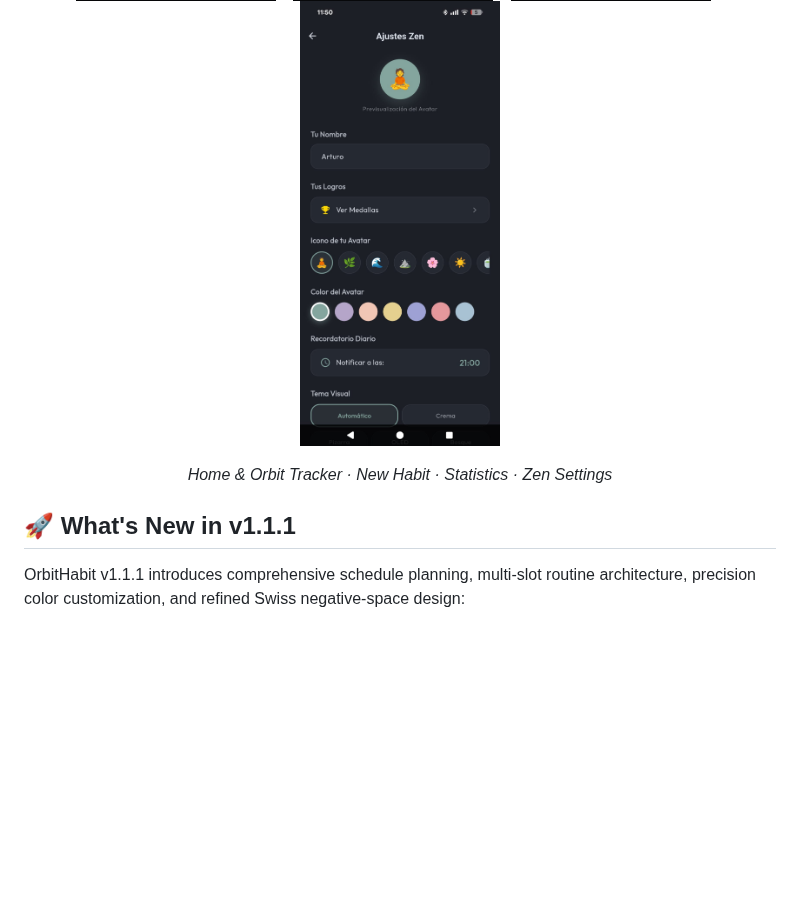
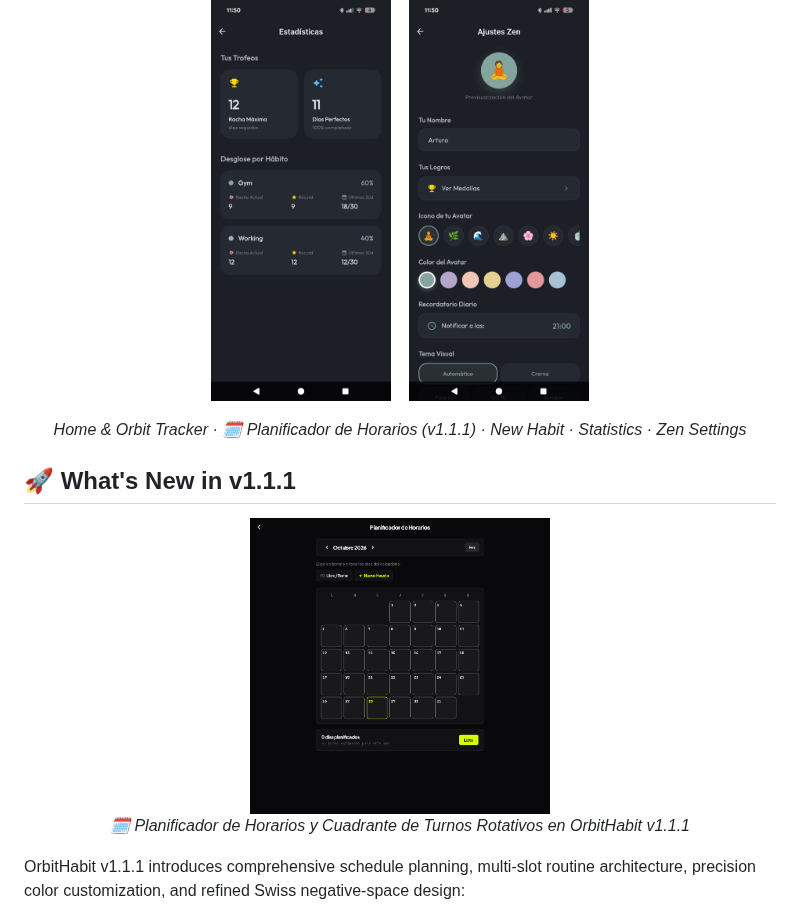
Before and after one commit to arturo-orient/OrbitHabit, a Markdown page: README.md, the part around one of its changes. Rendered like a GitHub page; pictures changed too: assets/img/planificador_turnos_v111.png (added); blank space fills up the shorter version.

Commit message:
docs: showcase new v1.1.1 Shift Calendar screenshot in README gallery

```diff
--- a/README.md
+++ b/README.md
@@ -29,12 +29,20 @@
   &nbsp;&nbsp;
-  <img src="assets/img/Perfil.jpeg" width="200" alt="Settings"/>
+  <img src="assets/img/Estadisticas.jpeg" width="180" alt="Statistics"/>
+  &nbsp;&nbsp;
+  <img src="assets/img/Perfil.jpeg" width="180" alt="Settings"/>
 </p>
 
 <p align="center">
-  <em>Home & Orbit Tracker · New Habit · Statistics · Zen Settings</em>
+  <em>Home & Orbit Tracker · 🗓️ Planificador de Horarios (v1.1.1) · New Habit · Statistics · Zen Settings</em>
 </p>
 
 ## 🚀 What's New in v1.1.1
+
+<p align="center">
+  <img src="assets/img/planificador_turnos_v111.png" width="300" alt="Planificador de Horarios & Turnos"/>
+  <br/>
+  <em>🗓️ Planificador de Horarios y Cuadrante de Turnos Rotativos en OrbitHabit v1.1.1</em>
+</p>
 
 OrbitHabit v1.1.1 introduces comprehensive schedule planning, multi-slot routine architecture, precision color customization, and refined Swiss negative-space design:
 
```
Also changed, not shown: other parts of README.md (+3 -3 lines), assets/img/preview_v111.png (deleted).
